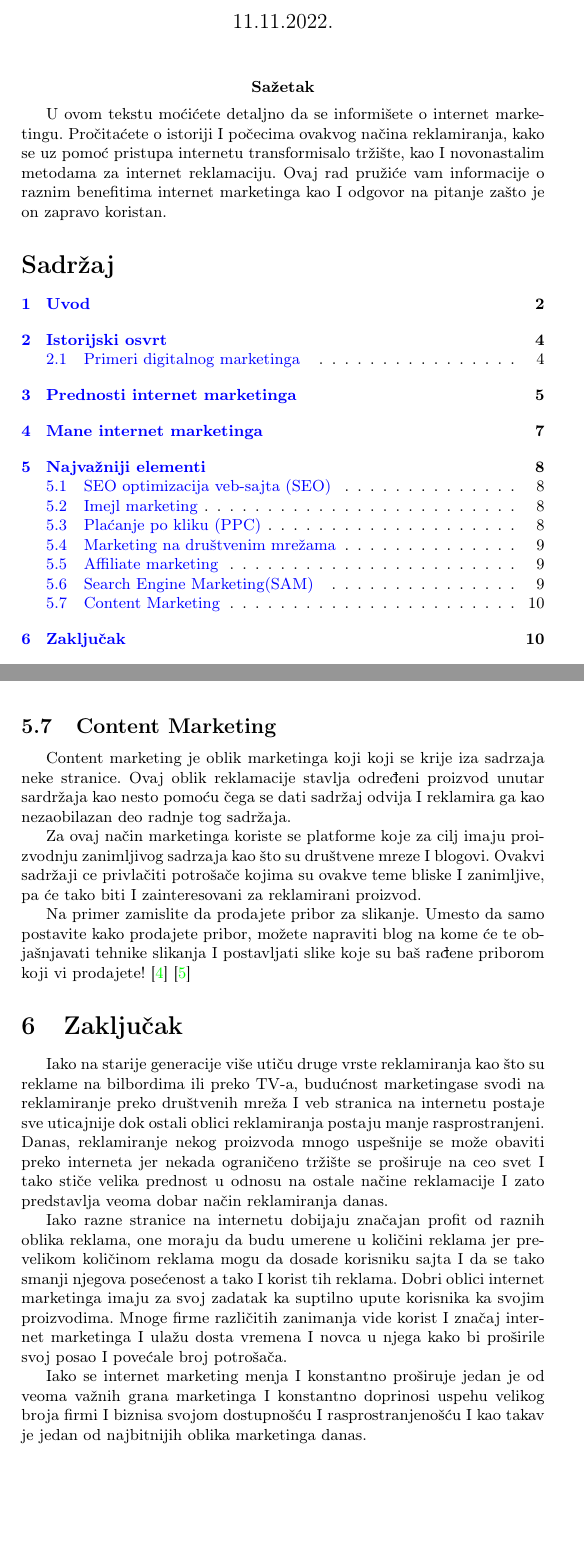
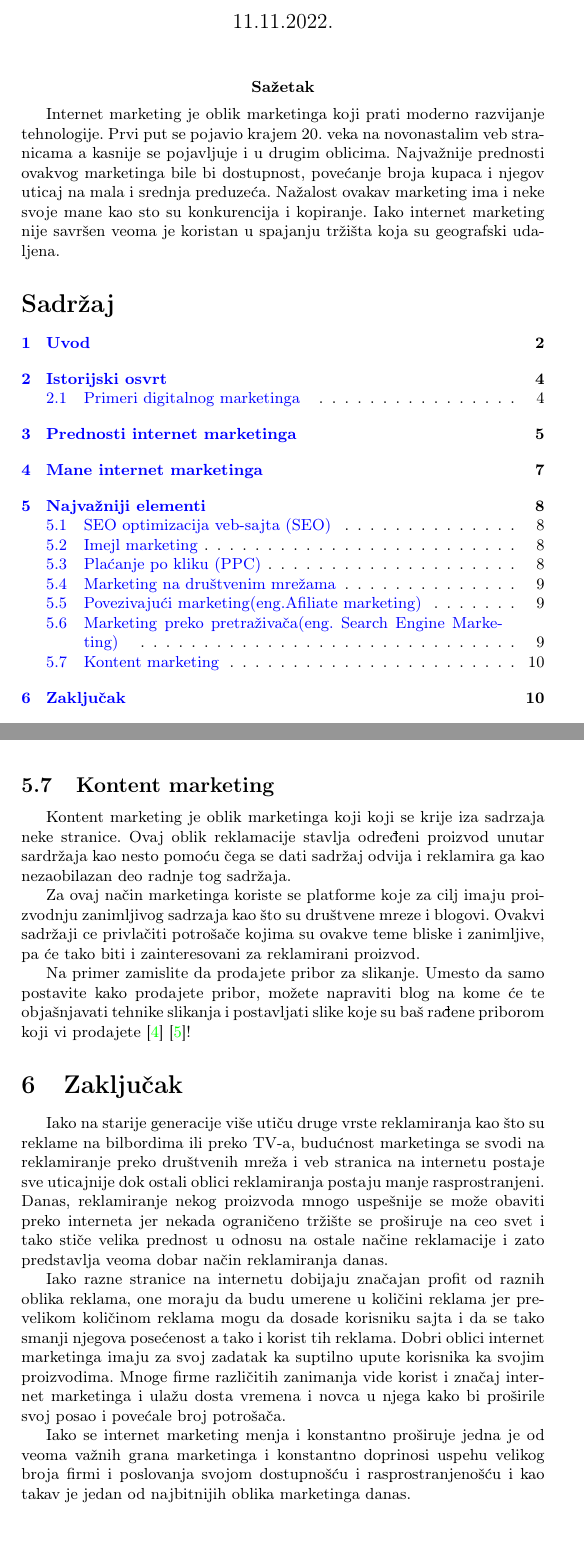
Before and after one commit to TamaraKrstic/13_TNP2022, a LaTeX document (13_KrsticPetrovicNeskovicPetrovic.tex): two parts of pages 1 and 10 of 11, joined at a grey line, cut so that both start at the same text, the shorter picture padded with empty space. Compiled offline with pdfLaTeX.

Commit message:
Update 13_KrsticPetrovicNeskovicPetrovic.tex

```diff
--- a/13_KrsticPetrovicNeskovicPetrovic.tex
+++ b/13_KrsticPetrovicNeskovicPetrovic.tex
@@ -25,7 +25,7 @@
 \maketitle
 
 \abstract{
-U ovom tekstu moćićete detaljno da se informišete o internet marketingu. Pročitaćete o istoriji I počecima ovakvog načina reklamiranja, kako se uz pomoć pristupa internetu transformisalo tržište, kao I novonastalim metodama za internet reklamaciju. Ovaj rad pružiće vam informacije o raznim benefitima internet marketinga kao I  odgovor na pitanje zašto je on zapravo koristan.
+Internet marketing je oblik marketinga koji prati moderno razvijanje tehnologije. Prvi put se pojavio krajem 20. veka na novonastalim veb stranicama a kasnije se pojavljuje i u drugim oblicima. Najvažnije prednosti ovakvog marketinga bile bi dostupnost, pove\'{c}anje broja kupaca i njegov uticaj na mala i srednja preduze\'{c}a. Nažalost ovakav marketing ima i neke svoje mane kao sto su konkurencija i kopiranje. Iako internet marketing nije savršen veoma je koristan u spajanju tržišta koja su geografski udaljena.
 \tableofcontents
 
 \newpage
@@ -187,23 +186,23 @@ Strategija \textbf{Search Engine Marketinga(SAM)} jeste korišćenje SEO I PPC m
 \end{center}
 \label{fig:instagram}
 
-\subsection{Content Marketing  }
-\label{subsec:Content}
-Content marketing je oblik marketinga koji koji se krije iza sadrzaja neke stranice. Ovaj oblik reklamacije stavlja određeni proizvod unutar sardržaja kao nesto pomoću čega se dati sadržaj odvija I reklamira ga kao nezaobilazan deo radnje tog sadržaja.
+\subsection{Kontent marketing  }
+\label{subsec:Kontent marketing}
+Kontent marketing je oblik marketinga koji koji se krije iza sadrzaja neke stranice. Ovaj oblik reklamacije stavlja određeni proizvod unutar sardržaja kao nesto pomoću čega se dati sadržaj odvija i reklamira ga kao nezaobilazan deo radnje tog sadržaja.
 
-Za ovaj način marketinga koriste se platforme koje za cilj imaju proizvodnju zanimljivog sadrzaja kao što su društvene mreze I blogovi. Ovakvi sadržaji ce privlačiti potrošače kojima su ovakve teme bliske I zanimljive, pa će tako biti I zainteresovani za reklamirani proizvod.
+Za ovaj način marketinga koriste se platforme koje za cilj imaju proizvodnju zanimljivog sadrzaja kao što su društvene mreze i blogovi. Ovakvi sadržaji ce privlačiti potrošače kojima su ovakve teme bliske i zanimljive, pa će tako biti i zainteresovani za reklamirani proizvod.
 
-Na  primer zamislite da prodajete pribor za slikanje. Umesto da samo postavite kako prodajete pribor, možete napraviti blog na kome će te objašnjavati tehnike slikanja I postavljati slike koje su baš rađene priborom koji vi prodajete!
+Na  primer zamislite da prodajete pribor za slikanje. Umesto da samo postavite kako prodajete pribor, možete napraviti blog na kome će te objašnjavati tehnike slikanja i postavljati slike koje su baš rađene priborom koji vi prodajete
 \cite{elementi}
-\cite{hollistic}
+\cite{hollistic}!
 
 \section{Zaključak}
 \label{sec:zakljucak}
-Iako na starije generacije više utiču druge vrste reklamiranja kao što su reklame na bilbordima ili preko TV-a, budućnost marketingase svodi na reklamiranje preko društvenih mreža I veb stranica na internetu postaje sve uticajnije dok ostali oblici reklamiranja postaju manje rasprostranjeni. Danas, reklamiranje nekog proizvoda mnogo uspešnije se može obaviti preko interneta jer nekada ograničeno tržište se proširuje na ceo svet I tako stiče velika prednost u odnosu na ostale načine reklamacije I zato predstavlja veoma dobar način reklamiranja danas.
+Iako na starije generacije više utiču druge vrste reklamiranja kao što su reklame na bilbordima ili preko TV-a, budućnost marketinga se svodi na reklamiranje preko društvenih mreža i veb stranica na internetu postaje sve uticajnije dok ostali oblici reklamiranja postaju manje rasprostranjeni. Danas, reklamiranje nekog proizvoda mnogo uspešnije se može obaviti preko interneta jer nekada ograničeno tržište se proširuje na ceo svet i tako stiče velika prednost u odnosu na ostale načine reklamacije i zato predstavlja veoma dobar način reklamiranja danas.
 
-Iako razne stranice na internetu dobijaju značajan profit od raznih oblika reklama, one moraju da budu umerene u količini reklama jer prevelikom količinom reklama mogu da dosade korisniku sajta I da se tako smanji njegova posećenost a tako I korist tih reklama. Dobri oblici internet marketinga imaju za svoj zadatak ka suptilno  upute korisnika ka svojim proizvodima. Mnoge firme različitih zanimanja vide korist I značaj internet marketinga I ulažu dosta vremena I novca u njega kako bi proširile svoj posao I povećale broj potrošača.
+Iako razne stranice na internetu dobijaju značajan profit od raznih oblika reklama, one moraju da budu umerene u količini reklama jer prevelikom količinom reklama mogu da dosade korisniku sajta i da se tako smanji njegova posećenost a tako i korist tih reklama. Dobri oblici internet marketinga imaju za svoj zadatak ka suptilno  upute korisnika ka svojim proizvodima. Mnoge firme različitih zanimanja vide korist i značaj internet marketinga i ulažu dosta vremena i novca u njega kako bi proširile svoj posao i povećale broj potrošača.
 
-Iako se internet marketing menja I konstantno proširuje jedan je od veoma važnih grana marketinga I konstantno doprinosi uspehu velikog broja firmi I biznisa svojom dostupnošću I rasprostranjenošću I kao takav je jedan od najbitnijih oblika marketinga danas.
+Iako se internet marketing menja i konstantno proširuje jedna je od veoma važnih grana marketinga i konstantno doprinosi uspehu velikog broja firmi i poslovanja svojom dostupnošću i rasprostranjenošću i kao takav je jedan od najbitnijih oblika marketinga danas.
 \addcontentsline{toc}{section}{Literatura}
 \appendix
 
```
Also changed, not shown: 13_KrsticPetrovicNeskovicPetrovic.tex (17 more changed lines).
